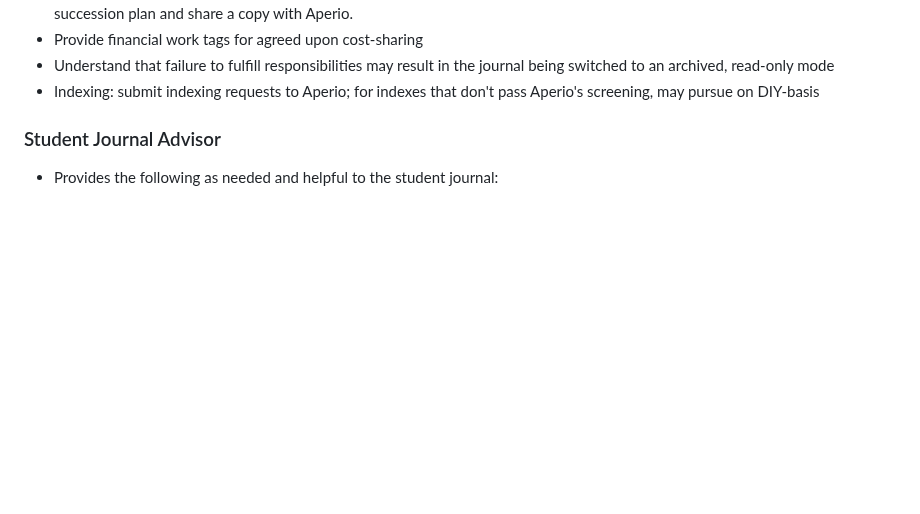
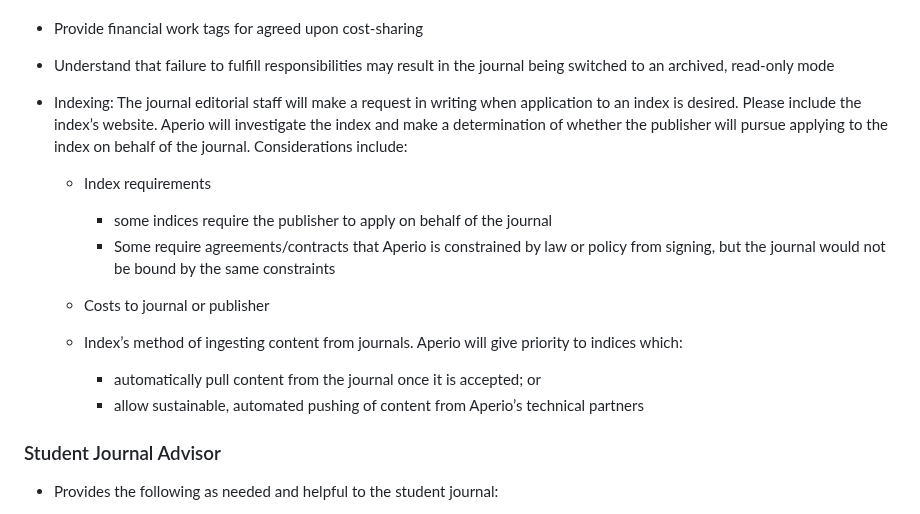
Before and after one commit to mlibrary/about-aperio, a Markdown page: src/content/proposal-journals.md, the part around the change. GitHub-like rendering; blank space fills up the shorter version.

Commit message:
Update Pages “proposal-journals”

```diff
--- a/src/content/proposal-journals.md
+++ b/src/content/proposal-journals.md
@@ -66,7 +66,17 @@ We welcome editors and board members who wish to move an existing journal, move
 * UVA student editors must have their journal sponsored by a UVA faculty member or academic unit. Students must develop a succession plan and share a copy with Aperio.
 * Provide financial work tags for agreed upon cost-sharing
 * Understand that failure to fulfill responsibilities may result in the journal being switched to an archived, read-only mode
-* Indexing: submit indexing requests to Aperio; for indexes that don't pass Aperio's screening, may pursue on DIY-basis
+* Indexing:  The journal editorial staff will make a request in writing when application to an index is desired. Please include the index’s website. Aperio will investigate the index and make a determination of whether the publisher will pursue applying to the index on behalf of the journal. Considerations include:
+
+  * Index requirements
+
+    * some indices require the publisher to apply on behalf of the journal
+    * Some require agreements/contracts that Aperio is constrained by law or policy from signing, but the journal would not be bound by the same constraints
+  * Costs to journal or publisher
+  * Index’s method of ingesting content from journals. Aperio will give priority to indices which:
+
+    * automatically pull content from the journal once it is accepted; or
+    * allow sustainable, automated pushing of content from Aperio’s technical partners
 
 <h3>Student Journal Advisor</h3>
 
```
